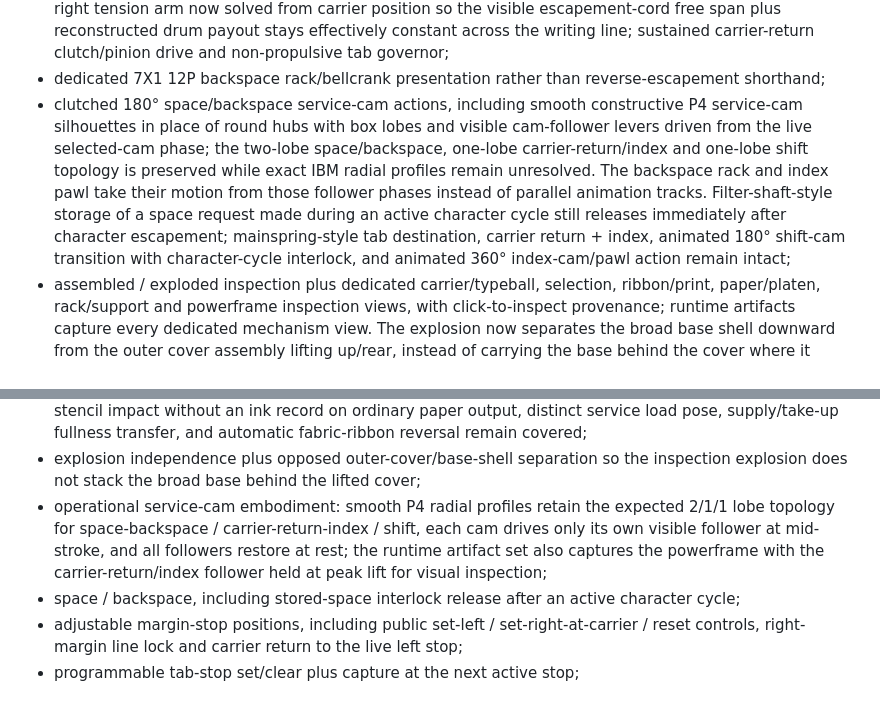
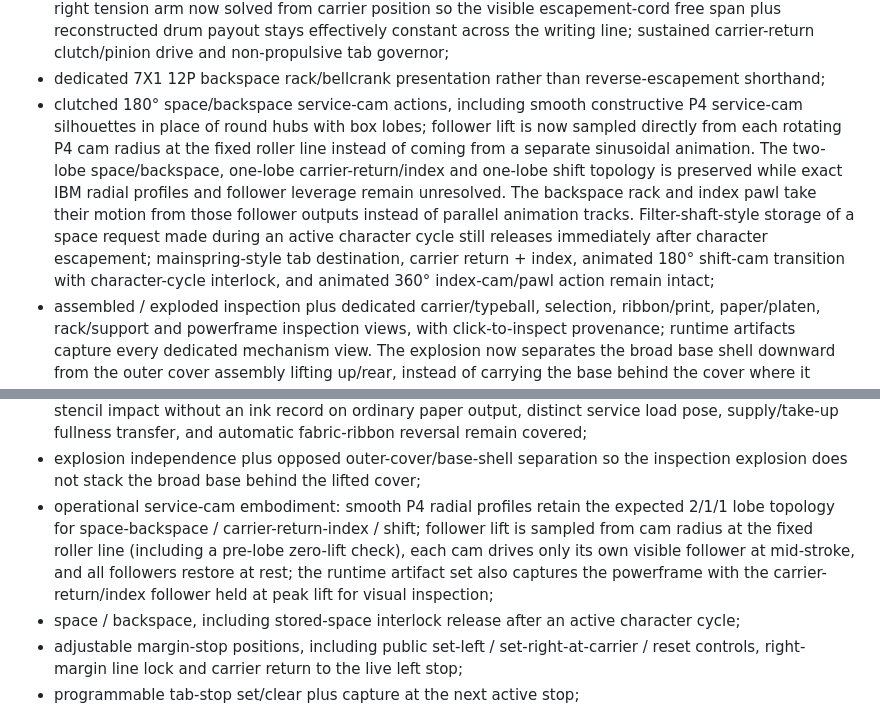
Before and after one commit to sguzman/interactive-demos, a Markdown page: ibm-selectric-721/README.md, 2 parts joined by grey strips. Rendered like a GitHub page.

Commit message:
Document Selectric cam-contact follower solve

```diff
--- a/ibm-selectric-721/README.md
+++ b/ibm-selectric-721/README.md
@@ -34,7 +34,7 @@ The browser model currently includes:
 - deterministic character-cycle ordering through code setup, selection, fine align, impact, escapement and clutch check; the type-element print swing is downstream of the rotating IBM 1124174 double print/restoring cam through an embodied P4 roller follower and bellcrank rather than a parallel browser animation. The three print-sleeve cams now use smooth constructive radial profiles instead of round collars with box-shaped lobe cues, so their silhouette reads as cam geometry while remaining explicitly P4 reconstruction. Live geometry diagnostics still measure the selected slug face against the platen front surface, and exact production cam sections, follower throw, lever lengths and OEM event angles stay unresolved;
 - fixed escapement/margin/tab rack families, runtime-adjustable left/right margin stops settable at the live carrier column on the 12-CPI pitch, live right-margin line lock, programmable tab stops with set/clear behavior, opposed carrier cords, common escapement-shaft drums, mainspring cue, and a spring-loaded right tension arm now solved from carrier position so the visible escapement-cord free span plus reconstructed drum payout stays effectively constant across the writing line; sustained carrier-return clutch/pinion drive and non-propulsive tab governor;
 - dedicated 7X1 12P backspace rack/bellcrank presentation rather than reverse-escapement shorthand;
-- clutched 180° space/backspace service-cam actions, including smooth constructive P4 service-cam silhouettes in place of round hubs with box lobes and visible cam-follower levers driven from the live selected-cam phase; the two-lobe space/backspace, one-lobe carrier-return/index and one-lobe shift topology is preserved while exact IBM radial profiles remain unresolved. The backspace rack and index pawl take their motion from those follower phases instead of parallel animation tracks. Filter-shaft-style storage of a space request made during an active character cycle still releases immediately after character escapement; mainspring-style tab destination, carrier return + index, animated 180° shift-cam transition with character-cycle interlock, and animated 360° index-cam/pawl action remain intact;
+- clutched 180° space/backspace service-cam actions, including smooth constructive P4 service-cam silhouettes in place of round hubs with box lobes; follower lift is now sampled directly from each rotating P4 cam radius at the fixed roller line instead of coming from a separate sinusoidal animation. The two-lobe space/backspace, one-lobe carrier-return/index and one-lobe shift topology is preserved while exact IBM radial profiles and follower leverage remain unresolved. The backspace rack and index pawl take their motion from those follower outputs instead of parallel animation tracks. Filter-shaft-style storage of a space request made during an active character cycle still releases immediately after character escapement; mainspring-style tab destination, carrier return + index, animated 180° shift-cam transition with character-cycle interlock, and animated 360° index-cam/pawl action remain intact;
 - assembled / exploded inspection plus dedicated carrier/typeball, selection, ribbon/print, paper/platen, rack/support and powerframe inspection views, with click-to-inspect provenance; runtime artifacts capture every dedicated mechanism view. The explosion now separates the broad base shell downward from the outer cover assembly lifting up/rear, instead of carrying the base behind the cover where it visually swallowed the carrier/platen layers; rack/support uses an open-machine camera, while powerframe applies an inspection-only P5 cutaway that removes outer-shell/base-shell/keyboard occluders without moving the mechanical assemblies and restores all three on exit;
 - a centered P5 startup carrier pose for immediate type-element visibility; carrier return still terminates at the left writing margin.
 
@@ -66,7 +66,7 @@ The Playwright smoke test checks:
 - 1124174 print-drive causality from print-sleeve cam -> embodied follower -> bellcrank -> print rocker/type element, including follower return at rest; impact remains before escapement advance, with the screenshot captured after the actual PRINT_IMPACT threshold and a live selected-slug/platen clearance sanity bound;
 - ribbon causality for both print-sleeve lift cam -> embodied follower -> bellcrank -> forked vibrator guides and IBM 1164240 feed lobe -> embodied follower -> bellcrank -> feed plate/pawl -> ratchet, including return-to-rest after the feed stroke; each guide exposes two slot prongs, fixed spool hubs/flanges remain geometrically stable while only the wound-ribbon pack radius changes, the two feed ratchets expose toothed P4 wheel geometry rather than cylinders, and selector modes, stencil feed lockout/centering, stencil impact without an ink record on ordinary paper output, distinct service load pose, supply/take-up fullness transfer, and automatic fabric-ribbon reversal remain covered;
 - explosion independence plus opposed outer-cover/base-shell separation so the inspection explosion does not stack the broad base behind the lifted cover;
-- operational service-cam embodiment: smooth P4 radial profiles retain the expected 2/1/1 lobe topology for space-backspace / carrier-return-index / shift, each cam drives only its own visible follower at mid-stroke, and all followers restore at rest; the runtime artifact set also captures the powerframe with the carrier-return/index follower held at peak lift for visual inspection;
+- operational service-cam embodiment: smooth P4 radial profiles retain the expected 2/1/1 lobe topology for space-backspace / carrier-return-index / shift; follower lift is sampled from cam radius at the fixed roller line (including a pre-lobe zero-lift check), each cam drives only its own visible follower at mid-stroke, and all followers restore at rest; the runtime artifact set also captures the powerframe with the carrier-return/index follower held at peak lift for visual inspection;
 - space / backspace, including stored-space interlock release after an active character cycle;
 - adjustable margin-stop positions, including public set-left / set-right-at-carrier / reset controls, right-margin line lock and carrier return to the live left stop;
 - programmable tab-stop set/clear plus capture at the next active stop;
```
